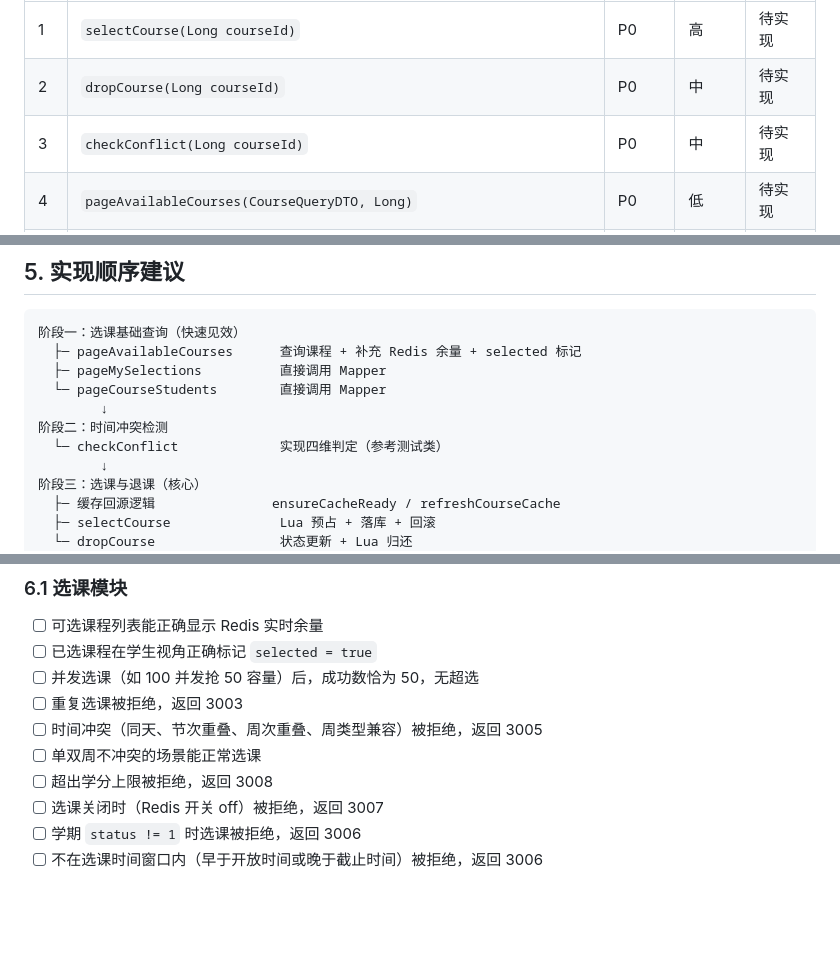
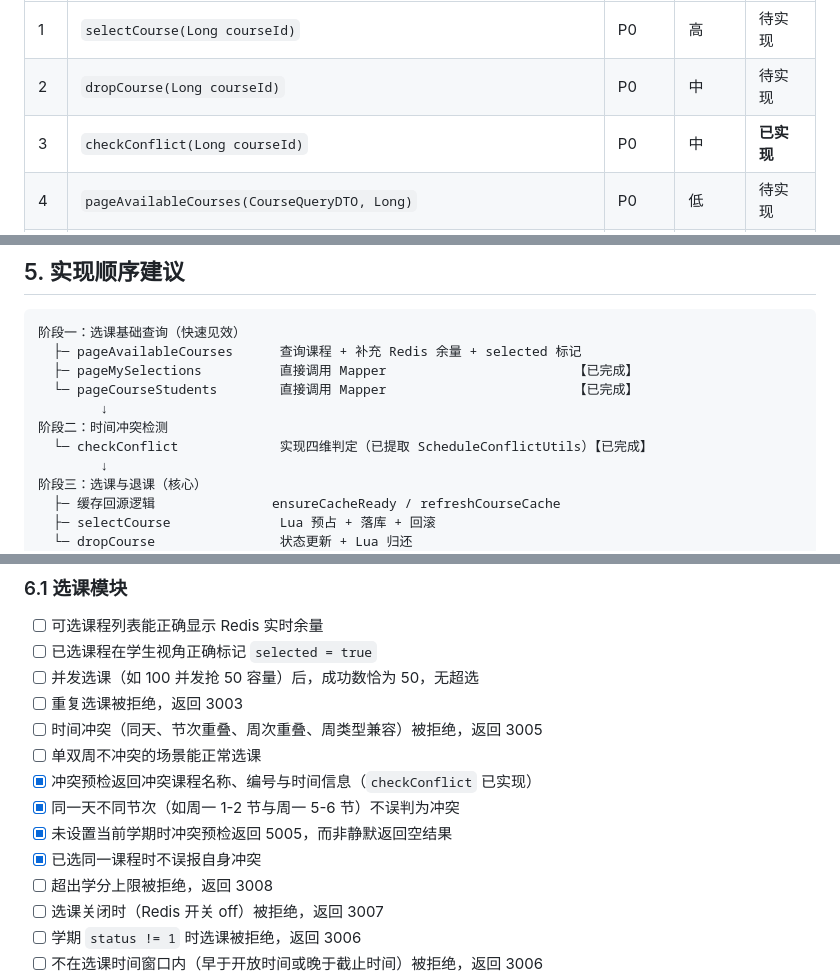
Before and after one commit to HuangRenhui/CollegeElectiveSystem, a Markdown page: docs/待实现功能.md, 3 parts joined by grey strips. Drawn GitHub-style; blank space fills up the shorter version.

````diff
--- a/docs/待实现功能.md
+++ b/docs/待实现功能.md
@@ -113,7 +113,7 @@ private final CourseSelectionService selectionService;
 | --- | --- | --- | --- | --- |
 | 1 | `selectCourse(Long courseId)` | P0 | 高 | 待实现 |
 | 2 | `dropCourse(Long courseId)` | P0 | 中 | 待实现 |
-| 3 | `checkConflict(Long courseId)` | P0 | 中 | 待实现 |
+| 3 | `checkConflict(Long courseId)` | P0 | 中 | **已实现** |
 | 4 | `pageAvailableCourses(CourseQueryDTO, Long)` | P0 | 低 | 待实现 |
 | 5 | `pageMySelections(...)` | P1 | 低 | **已实现** |
 | 6 | `pageCourseStudents(...)` | P1 | 低 | **已实现** |
@@ -783,11 +801,11 @@ backend/src/test/java/com/college/elective/ScheduleConflictTests.java
 ```
 阶段一：选课基础查询（快速见效）
   ├─ pageAvailableCourses      查询课程 + 补充 Redis 余量 + selected 标记
-  ├─ pageMySelections          直接调用 Mapper
-  └─ pageCourseStudents        直接调用 Mapper
+  ├─ pageMySelections          直接调用 Mapper                        【已完成】
+  └─ pageCourseStudents        直接调用 Mapper                        【已完成】
         ↓
 阶段二：时间冲突检测
-  └─ checkConflict             实现四维判定（参考测试类）
+  └─ checkConflict             实现四维判定（已提取 ScheduleConflictUtils）【已完成】
         ↓
 阶段三：选课与退课（核心）
   ├─ 缓存回源逻辑               ensureCacheReady / refreshCourseCache
@@ -818,6 +836,10 @@ backend/src/test/java/com/college/elective/ScheduleConflictTests.java
 - [ ] 重复选课被拒绝，返回 3003
 - [ ] 时间冲突（同天、节次重叠、周次重叠、周类型兼容）被拒绝，返回 3005
 - [ ] 单双周不冲突的场景能正常选课
+- [x] 冲突预检返回冲突课程名称、编号与时间信息（`checkConflict` 已实现）
+- [x] 同一天不同节次（如周一 1-2 节与周一 5-6 节）不误判为冲突
+- [x] 未设置当前学期时冲突预检返回 5005，而非静默返回空结果
+- [x] 已选同一课程时不误报自身冲突
 - [ ] 超出学分上限被拒绝，返回 3008
 - [ ] 选课关闭时（Redis 开关 off）被拒绝，返回 3007
 - [ ] 学期 `status != 1` 时选课被拒绝，返回 3006
````
Also changed, not shown: other parts of docs/待实现功能.md (+29 -11 lines), docs/更新日志.md (+20 -14 lines).
